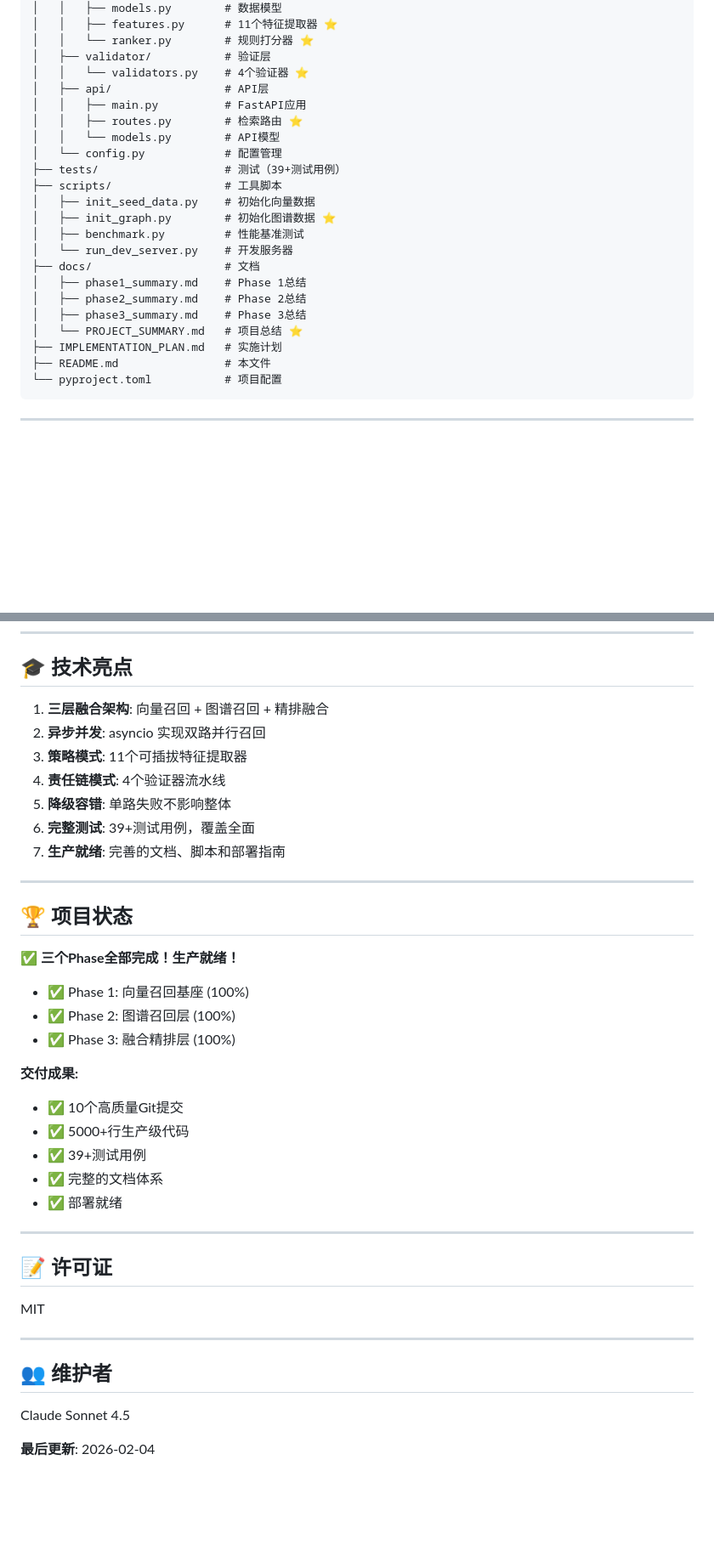
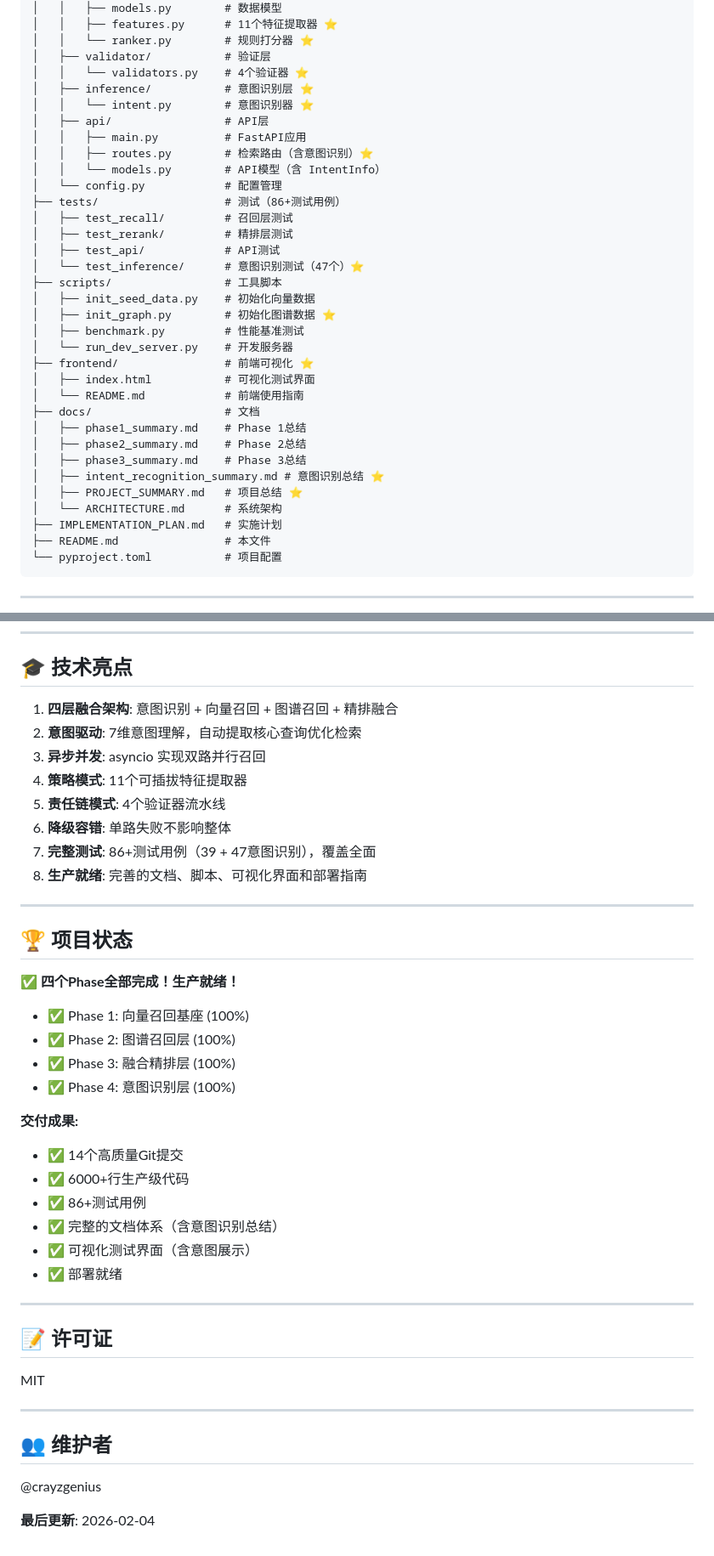
Before and after one commit to JourneytoNewland/chatBI, a Markdown page: README.md, 2 parts joined by grey strips. Shown at 85% size. Drawn GitHub-style; blank space fills up the shorter version.

```diff
--- a/README.md
+++ b/README.md
@@ -60,22 +63,33 @@ chatBI/
 │   │   └── ranker.py        # 规则打分器 ⭐
 │   ├── validator/           # 验证层
 │   │   └── validators.py    # 4个验证器 ⭐
+│   ├── inference/           # 意图识别层 ⭐
+│   │   └── intent.py        # 意图识别器 ⭐
 │   ├── api/                 # API层
 │   │   ├── main.py          # FastAPI应用
-│   │   ├── routes.py        # 检索路由 ⭐
-│   │   └── models.py        # API模型
+│   │   ├── routes.py        # 检索路由（含意图识别）⭐
+│   │   └── models.py        # API模型（含 IntentInfo）
 │   └── config.py            # 配置管理
-├── tests/                   # 测试（39+测试用例）
+├── tests/                   # 测试（86+测试用例）
+│   ├── test_recall/         # 召回层测试
+│   ├── test_rerank/         # 精排层测试
+│   ├── test_api/            # API测试
+│   └── test_inference/      # 意图识别测试（47个）⭐
 ├── scripts/                 # 工具脚本
 │   ├── init_seed_data.py    # 初始化向量数据
 │   ├── init_graph.py        # 初始化图谱数据 ⭐
 │   ├── benchmark.py         # 性能基准测试
 │   └── run_dev_server.py    # 开发服务器
+├── frontend/                # 前端可视化 ⭐
+│   ├── index.html           # 可视化测试界面
+│   └── README.md            # 前端使用指南
 ├── docs/                    # 文档
 │   ├── phase1_summary.md    # Phase 1总结
 │   ├── phase2_summary.md    # Phase 2总结
 │   ├── phase3_summary.md    # Phase 3总结
-│   └── PROJECT_SUMMARY.md   # 项目总结 ⭐
+│   ├── intent_recognition_summary.md # 意图识别总结 ⭐
+│   ├── PROJECT_SUMMARY.md   # 项目总结 ⭐
+│   └── ARCHITECTURE.md      # 系统架构
 ├── IMPLEMENTATION_PLAN.md   # 实施计划
 ├── README.md                # 本文件
 └── pyproject.toml           # 项目配置
@@ -266,29 +283,32 @@ python scripts/benchmark.py
 
 ## 🎓 技术亮点
 
-1. **三层融合架构**: 向量召回 + 图谱召回 + 精排融合
-2. **异步并发**: asyncio 实现双路并行召回
-3. **策略模式**: 11个可插拔特征提取器
-4. **责任链模式**: 4个验证器流水线
-5. **降级容错**: 单路失败不影响整体
-6. **完整测试**: 39+测试用例，覆盖全面
-7. **生产就绪**: 完善的文档、脚本和部署指南
+1. **四层融合架构**: 意图识别 + 向量召回 + 图谱召回 + 精排融合
+2. **意图驱动**: 7维意图理解，自动提取核心查询优化检索
+3. **异步并发**: asyncio 实现双路并行召回
+4. **策略模式**: 11个可插拔特征提取器
+5. **责任链模式**: 4个验证器流水线
+6. **降级容错**: 单路失败不影响整体
+7. **完整测试**: 86+测试用例（39 + 47意图识别），覆盖全面
+8. **生产就绪**: 完善的文档、脚本、可视化界面和部署指南
 
 ---
 
 ## 🏆 项目状态
 
-**✅ 三个Phase全部完成！生产就绪！**
+**✅ 四个Phase全部完成！生产就绪！**
 
 - ✅ Phase 1: 向量召回基座 (100%)
 - ✅ Phase 2: 图谱召回层 (100%)
 - ✅ Phase 3: 融合精排层 (100%)
+- ✅ Phase 4: 意图识别层 (100%)
 
 **交付成果:**
-- ✅ 10个高质量Git提交
-- ✅ 5000+行生产级代码
-- ✅ 39+测试用例
-- ✅ 完整的文档体系
+- ✅ 14个高质量Git提交
+- ✅ 6000+行生产级代码
+- ✅ 86+测试用例
+- ✅ 完整的文档体系（含意图识别总结）
+- ✅ 可视化测试界面（含意图展示）
 - ✅ 部署就绪
 
 ---
@@ -301,6 +321,6 @@ MIT
 
 ## 👥 维护者
 
-Claude Sonnet 4.5
+@crayzgenius
 
 **最后更新**: 2026-02-04
```
Also changed, not shown: other parts of README.md (+11 -5 lines), IMPLEMENTATION_PLAN.md (+144 -118 lines), docs/intent_recognition_summary.md (added, +373 -0 lines).
